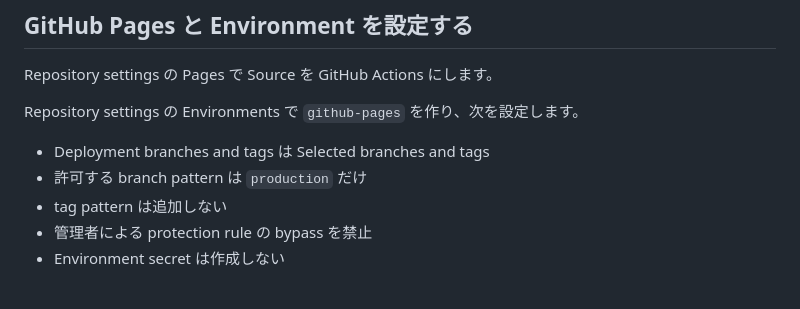
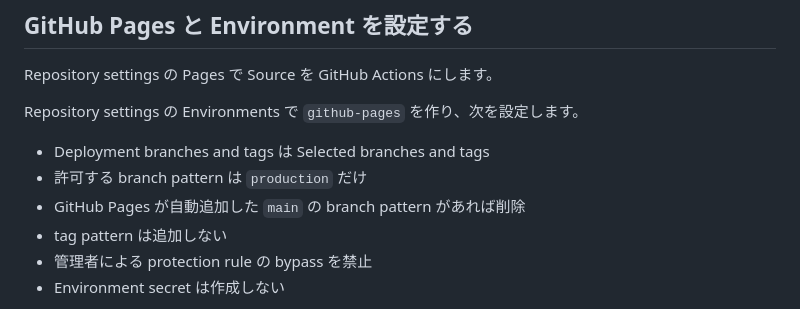
Before and after one commit to Hiroshiba/check-github-pages-passkey, a Markdown page: docs/required-setup.md, the part around the change. GitHub-like rendering.

Commit message:
docs: Environmentの自動規則を明記

```diff
--- a/docs/required-setup.md
+++ b/docs/required-setup.md
@@ -47,6 +47,7 @@ Repository settings の Environments で `github-pages` を作り、次を設定
 
 - Deployment branches and tags は Selected branches and tags
 - 許可する branch pattern は `production` だけ
+- GitHub Pages が自動追加した `main` の branch pattern があれば削除
 - tag pattern は追加しない
 - 管理者による protection rule の bypass を禁止
 - Environment secret は作成しない
```
